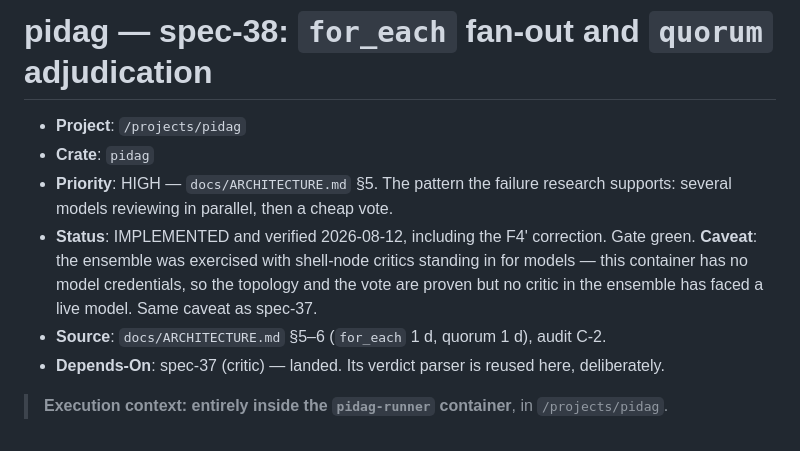
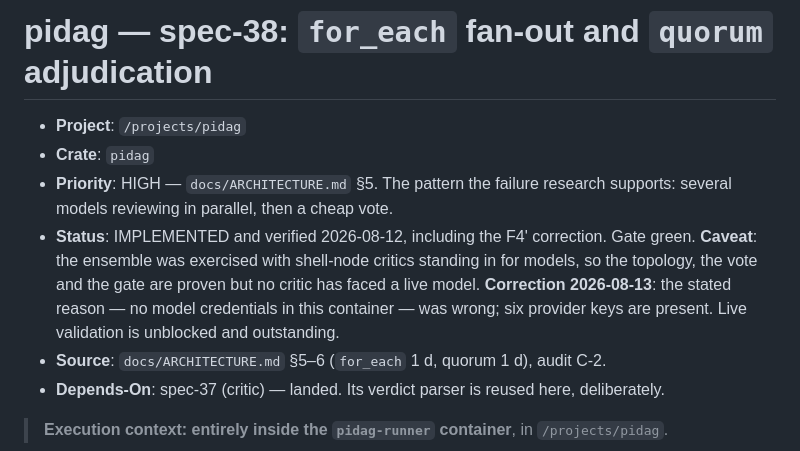
Before and after one commit to bitscrafts/pidag, a Markdown page: specs/38-foreach-and-quorum.md, the part around the change. GitHub-like rendering.

```diff
--- a/specs/38-foreach-and-quorum.md
+++ b/specs/38-foreach-and-quorum.md
@@ -5,9 +5,10 @@
 - **Priority**: HIGH — `docs/ARCHITECTURE.md` §5. The pattern the failure research supports:
   several models reviewing in parallel, then a cheap vote.
 - **Status**: IMPLEMENTED and verified 2026-08-12, including the F4' correction. Gate green.
-  **Caveat**: the ensemble was exercised with shell-node critics standing in for models —
-  this container has no model credentials, so the topology and the vote are proven but no
-  critic in the ensemble has faced a live model. Same caveat as spec-37.
+  **Caveat**: the ensemble was exercised with shell-node critics standing in for models, so
+  the topology, the vote and the gate are proven but no critic has faced a live model.
+  **Correction 2026-08-13**: the stated reason — no model credentials in this container —
+  was wrong; six provider keys are present. Live validation is unblocked and outstanding.
 - **Source**: `docs/ARCHITECTURE.md` §5–6 (`for_each` 1 d, quorum 1 d), audit C-2.
 - **Depends-On**: spec-37 (critic) — landed. Its verdict parser is reused here, deliberately.
 
```
Also changed, not shown: docs/ARCHITECTURE.md (+9 -4 lines), specs/37-verify-critic.md (+5 -4 lines).
